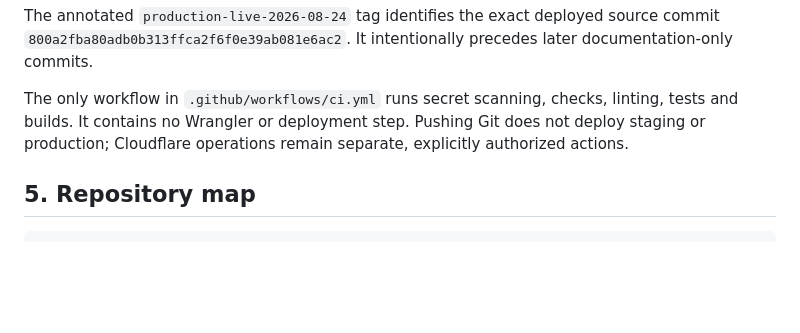
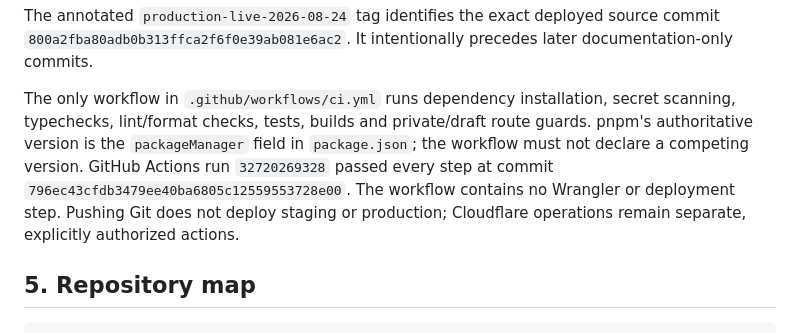
Before and after one commit to hakandndr/TurkCyber, a Markdown page: HANDOFF.md, the part around the change. Drawn GitHub-style; blank space fills up the shorter version.

```diff
--- a/HANDOFF.md
+++ b/HANDOFF.md
@@ -115,10 +115,14 @@ The annotated `production-live-2026-08-24` tag identifies the exact deployed
 source commit `800a2fba80adb0b313ffca2f6f0e39ab081e6ac2`. It intentionally
 precedes later documentation-only commits.
 
-The only workflow in `.github/workflows/ci.yml` runs secret scanning, checks,
-linting, tests and builds. It contains no Wrangler or deployment step. Pushing Git
-does not deploy staging or production; Cloudflare operations remain separate,
-explicitly authorized actions.
+The only workflow in `.github/workflows/ci.yml` runs dependency installation,
+secret scanning, typechecks, lint/format checks, tests, builds and private/draft
+route guards. pnpm's authoritative version is the `packageManager` field in
+`package.json`; the workflow must not declare a competing version. GitHub Actions
+run `32720269328` passed every step at commit `796ec43cfdb3479ee40ba6805c12559553728e00`.
+The workflow contains no Wrangler or deployment step. Pushing Git does not deploy
+staging or production; Cloudflare operations remain separate, explicitly
+authorized actions.
 
 ## 5. Repository map
 
```
Also changed, not shown: CURRENT_STATE.md (+21 -19 lines), PROCESS.md (+44 -0 lines).
